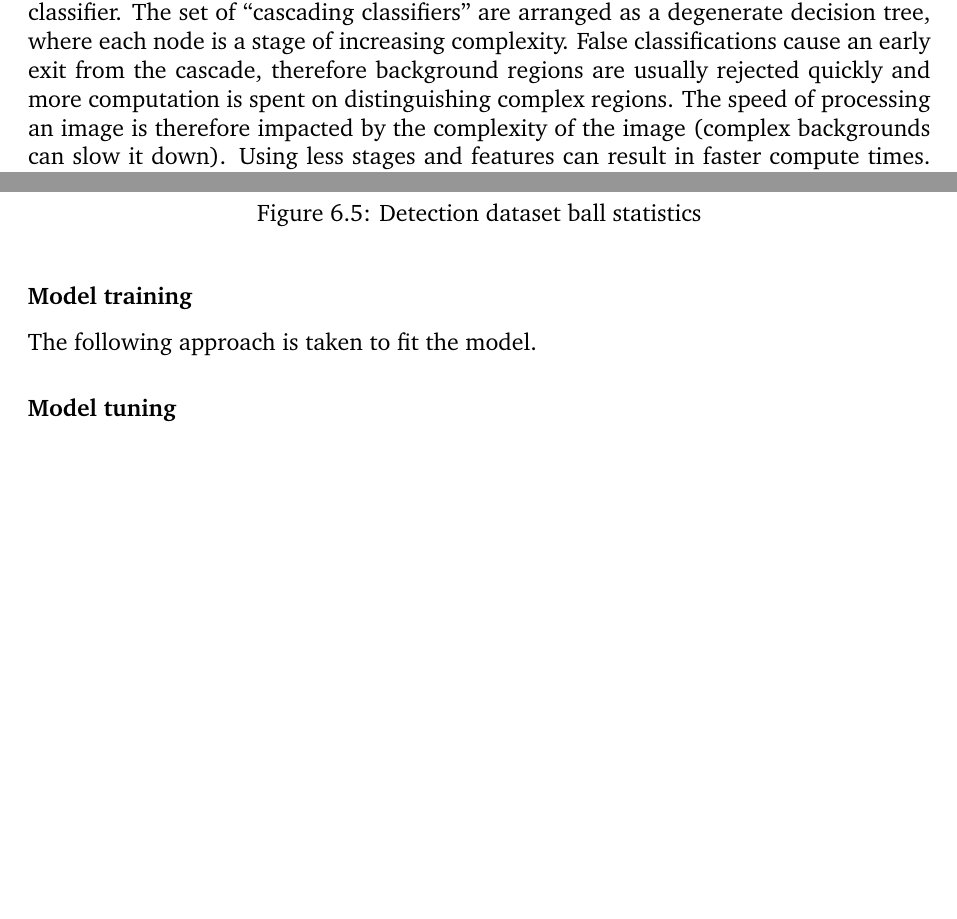
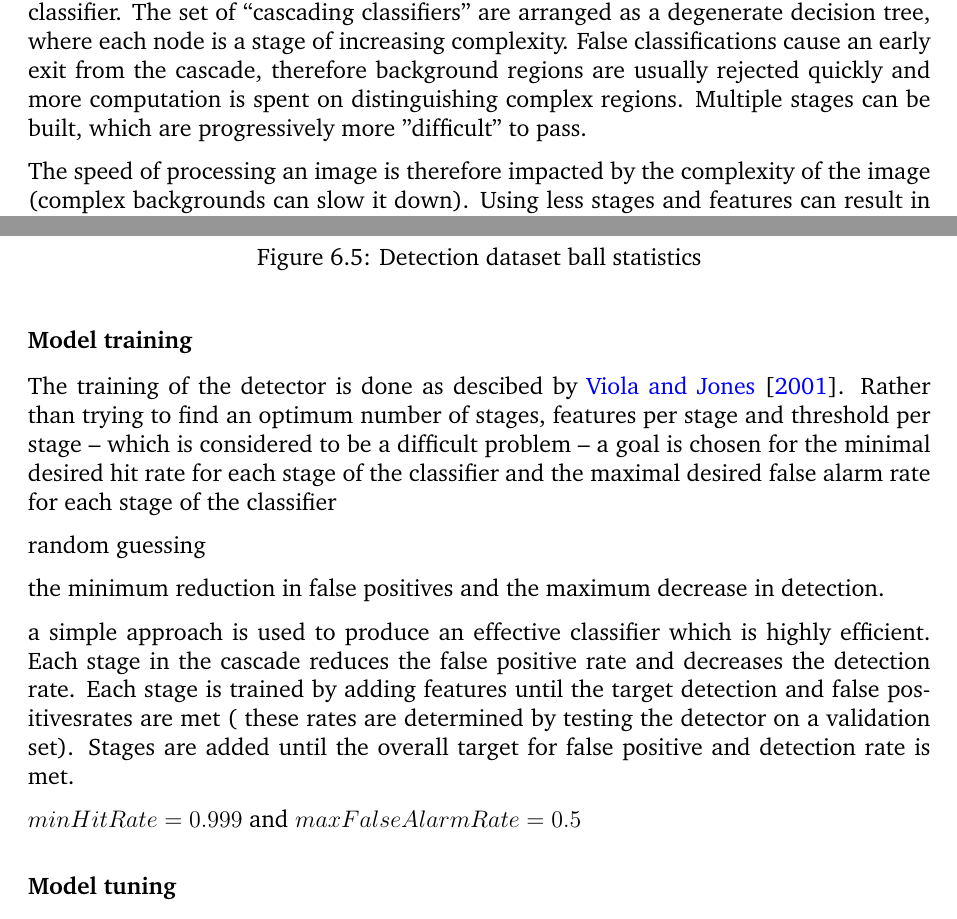
Before and after one commit to marcelldls/msc_dissertation, a LaTeX thesis (researchreport.tex): two parts of pages 18 and 39 of 52, joined at a grey line, cut so that both start at the same text, the shorter picture padded with empty space. Compiled offline with pdfLaTeX.

Commit message:
Add to vj

```diff
--- a/researchreport.tex
+++ b/researchreport.tex
@@ -347,7 +347,9 @@ Firstly considering feature extraction, an observation can be made that classes
 
 \citeauthor{vjdet} (\citeyear{vjdet}) introduce an elegant approach to evaluate these features rapidly by precomputing an intermediate ``integral image'' which allows the subsequent computation of a region in constant time as it only has to be evaluated once per image and can then be used for each feature.
 
-In order to classify each window, there are a significant number of Haar-like features possible at each possible detection. An efficient approach to classification, based on the adaBoost machine learning algorithm, is used as a ``feature selection'' process by training and selecting a subset of weak classifiers that can be combined into a strong classifier. The set of ``cascading classifiers'' are arranged as a degenerate decision tree, where each node is a stage of increasing complexity. False classifications cause an early exit from the cascade, therefore background regions are usually rejected quickly and more computation is spent on distinguishing complex regions. The speed of processing an image is therefore impacted by the complexity of the image (complex backgrounds can slow it down). Using less stages and features can result in faster compute times. Faster speeds can also be achieved by increasing the step sizes and scaling factor.
+In order to classify each window, there are a significant number of Haar-like features possible at each possible detection. An efficient approach to classification, based on the adaBoost machine learning algorithm, is used as a ``feature selection'' process by training and selecting a subset of weak classifiers that can be combined into a strong classifier. The set of ``cascading classifiers'' are arranged as a degenerate decision tree, where each node is a stage of increasing complexity. False classifications cause an early exit from the cascade, therefore background regions are usually rejected quickly and more computation is spent on distinguishing complex regions. Multiple stages can be built, which are progressively more "difficult" to pass.
+
+The speed of processing an image is therefore impacted by the complexity of the image (complex backgrounds can slow it down). Using less stages and features can result in faster compute times. Faster speeds can also be achieved by increasing the step sizes and scaling factor.
 
 \newpage
 \subsection{Modern Object detection}
@@ -782,7 +784,23 @@ With the detection data prepared and structured accordingly, the $opencv\_create
 
 \subsubsection{Model training}
 
-The following approach is taken to fit the model.
+The training of the detector is done as descibed by \cite{vjdet}. Rather than trying to find an optimum number of stages, features per stage and threshold per stage -- which is considered to be a difficult problem -- a goal is chosen for the minimal desired hit rate for each stage of the classifier and the maximal desired false alarm rate for each stage of the classifier
+
+random guessing
+
+the minimum reduction in false positives and the maximum decrease in detection.
+
+
+a simple approach is used to produce
+an effective classifier which is highly efficient. Each stage
+in the cascade reduces the false positive rate and decreases
+the detection rate.  Each stage is trained by adding features until the
+target detection and false positivesrates are met ( these rates
+are determined by testing the detector on a validation set).
+Stages are added until the overall target for false positive
+and detection rate is met.
+
+$minHitRate = 0.999$ and $maxFalseAlarmRate = 0.5$
 
 \subsubsection{Model tuning}
 
```
